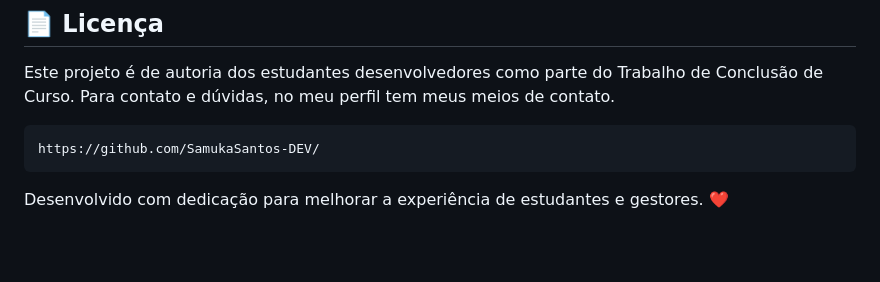
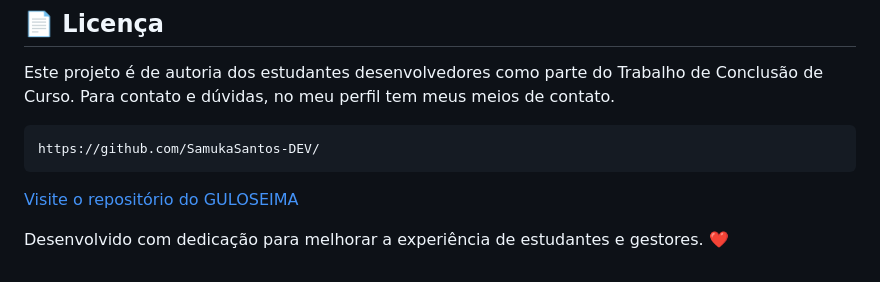
Before and after one commit to SamukaSantos-DEV/GULOSEIMA, a Markdown page: README.md, the part around the change. Rendered like a GitHub page; blank space fills up the shorter version.

````diff
--- a/README.md
+++ b/README.md
@@ -94,4 +94,7 @@ Para contato e dúvidas, no meu perfil tem meus meios de contato.
   https://github.com/SamukaSantos-DEV/
    ```
 
+[Visite o repositório do GULOSEIMA](https://github.com/SeuUsuario/Guloseima)
+
+
 Desenvolvido com dedicação para melhorar a experiência de estudantes e gestores. ❤️
````
